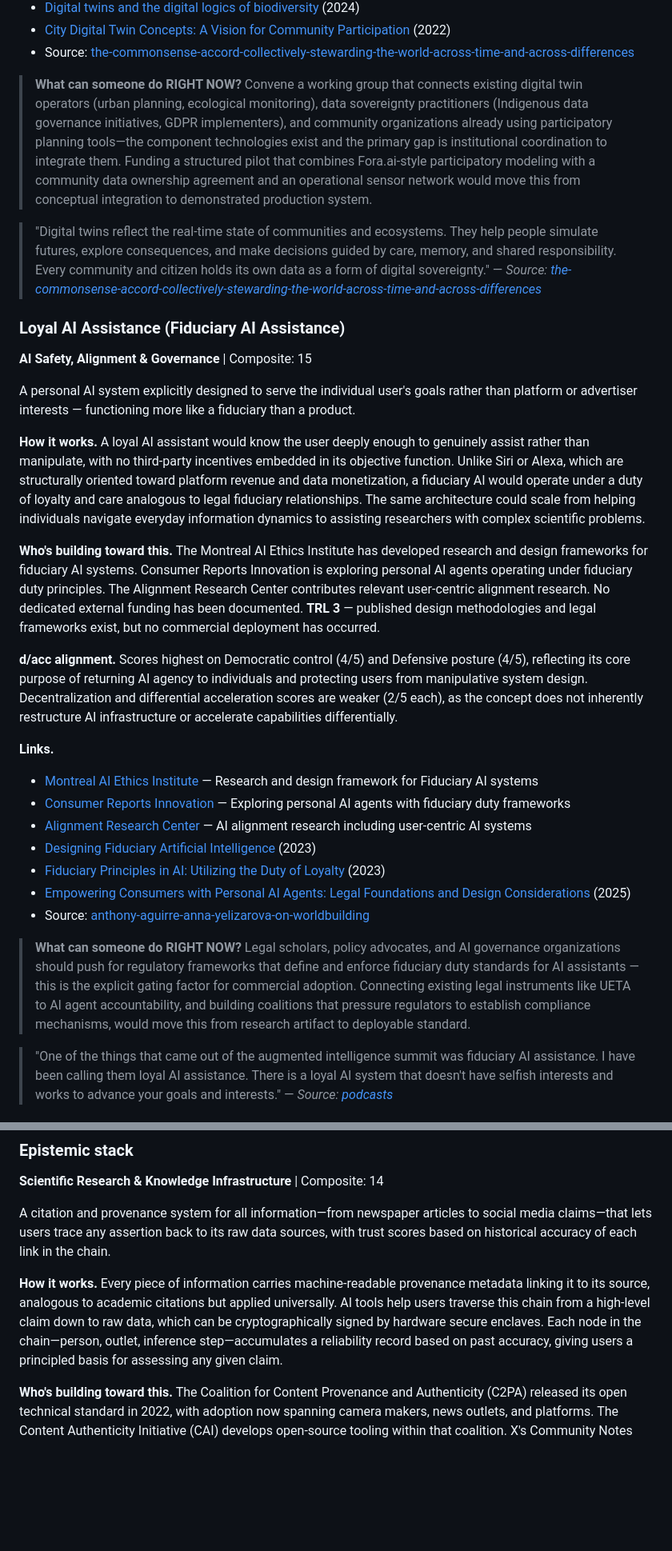
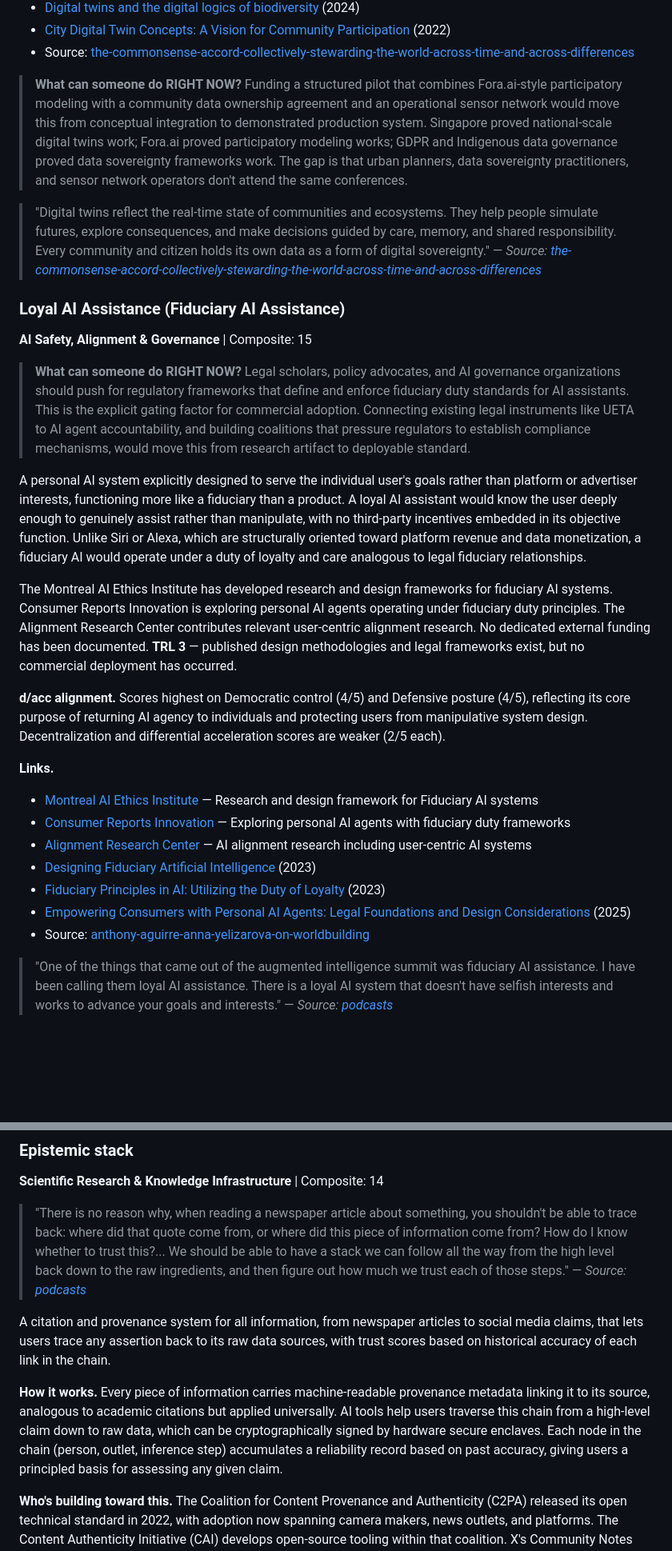
Before and after one commit to LindaPetrini/hyper-entities, a Markdown page: results/v3/report_v3.md, 2 parts joined by grey strips. Shown at 80% size. Rendered like a GitHub page; blank space fills up the shorter version.

```diff
--- a/results/v3/report_v3.md
+++ b/results/v3/report_v3.md
@@ -447,20 +445,20 @@ Real-time digital models of communities and ecosystems that enable participatory
 - [City Digital Twin Concepts: A Vision for Community Participation](https://www.researchgate.net/publication/359184358_City_Digital_Twin_Concepts_A_Vision_for_Community_Participation) (2022)
 - Source: [the-commonsense-accord-collectively-stewarding-the-world-across-time-and-across-differences](https://worlds.existentialhope.com/world/the-commonsense-accord-collectively-stewarding-the-world-across-time-and-across-differences/)
 
-> **What can someone do RIGHT NOW?** Convene a working group that connects existing digital twin operators (urban planning, ecological monitoring), data sovereignty practitioners (Indigenous data governance initiatives, GDPR implementers), and community organizations already using participatory planning tools—the component technologies exist and the primary gap is institutional coordination to integrate them. Funding a structured pilot that combines Fora.ai-style participatory modeling with a community data ownership agreement and an operational sensor network would move this from conceptual integration to demonstrated production system.
+> **What can someone do RIGHT NOW?** Funding a structured pilot that combines Fora.ai-style participatory modeling with a community data ownership agreement and an operational sensor network would move this from conceptual integration to demonstrated production system. Singapore proved national-scale digital twins work; Fora.ai proved participatory modeling works; GDPR and Indigenous data governance proved data sovereignty frameworks work. The gap is that urban planners, data sovereignty practitioners, and sensor network operators don't attend the same conferences.
 
 > "Digital twins reflect the real-time state of communities and ecosystems. They help people simulate futures, explore consequences, and make decisions guided by care, memory, and shared responsibility. Every community and citizen holds its own data as a form of digital sovereignty." — *Source: [the-commonsense-accord-collectively-stewarding-the-world-across-time-and-across-differences](https://worlds.existentialhope.com/world/the-commonsense-accord-collectively-stewarding-the-world-across-time-and-across-differences/)*
 
 ### Loyal AI Assistance (Fiduciary AI Assistance)
 **AI Safety, Alignment & Governance** | Composite: 15
 
-A personal AI system explicitly designed to serve the individual user's goals rather than platform or advertiser interests — functioning more like a fiduciary than a product.
+> **What can someone do RIGHT NOW?** Legal scholars, policy advocates, and AI governance organizations should push for regulatory frameworks that define and enforce fiduciary duty standards for AI assistants. This is the explicit gating factor for commercial adoption. Connecting existing legal instruments like UETA to AI agent accountability, and building coalitions that pressure regulators to establish compliance mechanisms, would move this from research artifact to deployable standard.
 
-**How it works.** A loyal AI assistant would know the user deeply enough to genuinely assist rather than manipulate, with no third-party incentives embedded in its objective function. Unlike Siri or Alexa, which are structurally oriented toward platform revenue and data monetization, a fiduciary AI would operate under a duty of loyalty and care analogous to legal fiduciary relationships. The same architecture could scale from helping individuals navigate everyday information dynamics to assisting researchers with complex scientific problems.
+A personal AI system explicitly designed to serve the individual user's goals rather than platform or advertiser interests, functioning more like a fiduciary than a product. A loyal AI assistant would know the user deeply enough to genuinely assist rather than manipulate, with no third-party incentives embedded in its objective function. Unlike Siri or Alexa, which are structurally oriented toward platform revenue and data monetization, a fiduciary AI would operate under a duty of loyalty and care analogous to legal fiduciary relationships.
 
-**Who's building toward this.** The Montreal AI Ethics Institute has developed research and design frameworks for fiduciary AI systems. Consumer Reports Innovation is exploring personal AI agents operating under fiduciary duty principles. The Alignment Research Center contributes relevant user-centric alignment research. No dedicated external funding has been documented. **TRL 3** — published design methodologies and legal frameworks exist, but no commercial deployment has occurred.
+The Montreal AI Ethics Institute has developed research and design frameworks for fiduciary AI systems. Consumer Reports Innovation is exploring personal AI agents operating under fiduciary duty principles. The Alignment Research Center contributes relevant user-centric alignment research. No dedicated external funding has been documented. **TRL 3** — published design methodologies and legal frameworks exist, but no commercial deployment has occurred.
 
-**d/acc alignment.** Scores highest on Democratic control (4/5) and Defensive posture (4/5), reflecting its core purpose of returning AI agency to individuals and protecting users from manipulative system design. Decentralization and differential acceleration scores are weaker (2/5 each), as the concept does not inherently restructure AI infrastructure or accelerate capabilities differentially.
+**d/acc alignment.** Scores highest on Democratic control (4/5) and Defensive posture (4/5), reflecting its core purpose of returning AI agency to individuals and protecting users from manipulative system design. Decentralization and differential acceleration scores are weaker (2/5 each).
 
 
 **Links.**
@@ -471,8 +469,6 @@ A personal AI system explicitly designed to serve the individual user's goals ra
 - [Fiduciary Principles in AI: Utilizing the Duty of Loyalty](https://www.bu.edu/law/files/2023/09/Fiduciary-paper.pdf) (2023)
 - [Empowering Consumers with Personal AI Agents: Legal Foundations and Design Considerations](https://innovation.consumerreports.org/empowering-consumers-with-personal-ai-agents-legal-foundations-and-design-considerations/) (2025)
 - Source: [anthony-aguirre-anna-yelizarova-on-worldbuilding](https://www.existentialhope.com/podcasts/anthony-aguirre-anna-yelizarova-on-worldbuilding)
-
-> **What can someone do RIGHT NOW?** Legal scholars, policy advocates, and AI governance organizations should push for regulatory frameworks that define and enforce fiduciary duty standards for AI assistants — this is the explicit gating factor for commercial adoption. Connecting existing legal instruments like UETA to AI agent accountability, and building coalitions that pressure regulators to establish compliance mechanisms, would move this from research artifact to deployable standard.
 
 > "One of the things that came out of the augmented intelligence summit was fiduciary AI assistance. I have been calling them loyal AI assistance. There is a loyal AI system that doesn't have selfish interests and works to advance your goals and interests." — *Source: [podcasts](https://www.existentialhope.com/podcasts/anthony-aguirre-anna-yelizarova-on-worldbuilding)*
 
@@ -505,9 +501,11 @@ A platform institution designed to coordinate global deliberative processes and
 ### Epistemic stack
 **Scientific Research & Knowledge Infrastructure** | Composite: 14
 
-A citation and provenance system for all information—from newspaper articles to social media claims—that lets users trace any assertion back to its raw data sources, with trust scores based on historical accuracy of each link in the chain.
+> "There is no reason why, when reading a newspaper article about something, you shouldn't be able to trace back: where did that quote come from, or where did this piece of information come from? How do I know whether to trust this?... We should be able to have a stack we can follow all the way from the high level back down to the raw ingredients, and then figure out how much we trust each of those steps." — *Source: [podcasts](https://www.existentialhope.com/podcasts/anthony-aguirre-tools-or-agents-choosing-our-ai-future)*
 
-**How it works.** Every piece of information carries machine-readable provenance metadata linking it to its source, analogous to academic citations but applied universally. AI tools help users traverse this chain from a high-level claim down to raw data, which can be cryptographically signed by hardware secure enclaves. Each node in the chain—person, outlet, inference step—accumulates a reliability record based on past accuracy, giving users a principled basis for assessing any given claim.
+A citation and provenance system for all information, from newspaper articles to social media claims, that lets users trace any assertion back to its raw data sources, with trust scores based on historical accuracy of each link in the chain.
+
+**How it works.** Every piece of information carries machine-readable provenance metadata linking it to its source, analogous to academic citations but applied universally. AI tools help users traverse this chain from a high-level claim down to raw data, which can be cryptographically signed by hardware secure enclaves. Each node in the chain (person, outlet, inference step) accumulates a reliability record based on past accuracy, giving users a principled basis for assessing any given claim.
 
 **Who's building toward this.** The Coalition for Content Provenance and Authenticity (C2PA) released its open technical standard in 2022, with adoption now spanning camera makers, news outlets, and platforms. The Content Authenticity Initiative (CAI) develops open-source tooling within that coalition. X's Community Notes operates crowdsourced fact-checking at scale with 133,000+ contributors. Numbers Protocol integrates C2PA provenance data with blockchain for immutable asset tracking. No dedicated funding for a unified epistemic stack has been identified. TRL: 4—components exist in isolation; end-to-end integration from raw sensor data through inference to published claims with per-node trust scoring remains unbuilt.
 
```
Also changed, not shown: other parts of results/v3/report_v3.md (+39 -43 lines).
